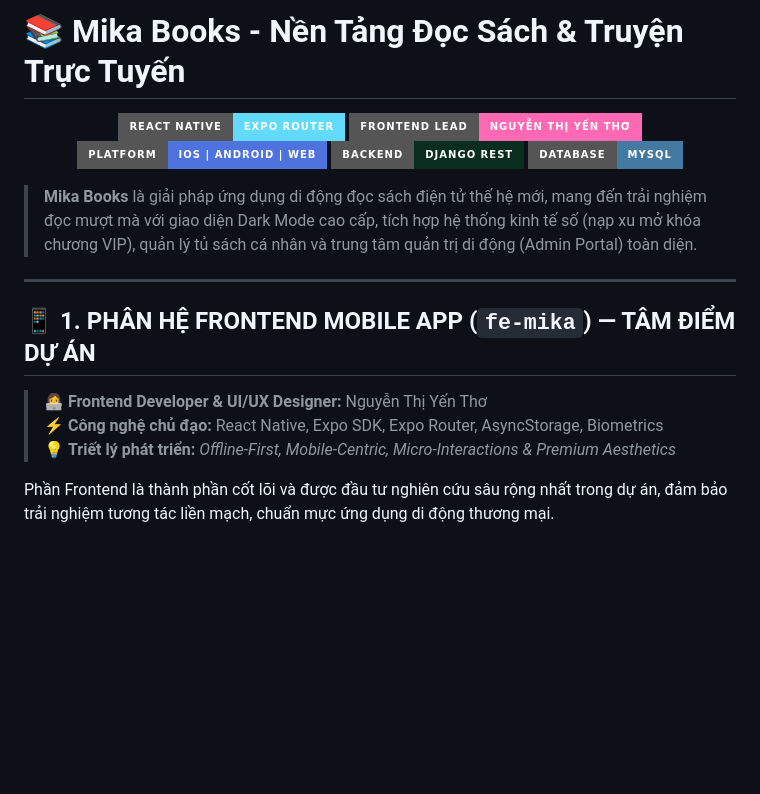
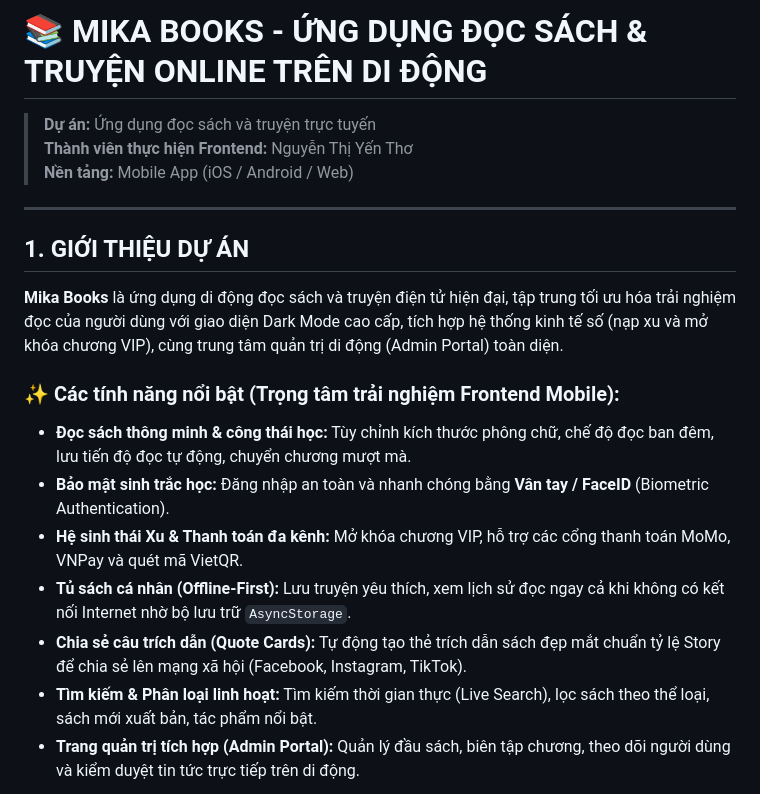
Before and after one commit to YenTho79/fe-mika, a Markdown page: README.md, the part around one of its changes. Rendered like a GitHub page; badges without logos; blank space fills up the shorter version.

```diff
--- a/README.md
+++ b/README.md
@@ -1,22 +1,21 @@
-# 📚 Mika Books - Nền Tảng Đọc Sách & Truyện Trực Tuyến
+# 📚 MIKA BOOKS - ỨNG DỤNG ĐỌC SÁCH & TRUYỆN ONLINE TRÊN DI ĐỘNG
 
-<p align="center">
-  <img src="https://img.shields.io/badge/React%20Native-Expo%20Router-61DAFB?style=for-the-badge&logo=react&logoColor=black" />
-  <img src="https://img.shields.io/badge/Frontend%20Lead-Nguyễn%20Thị%20Yến%20Thơ-FF69B4?style=for-the-badge" />
-  <img src="https://img.shields.io/badge/Platform-iOS%20%7C%20Android%20%7C%20Web-4E73DF?style=for-the-badge" />
-  <img src="https://img.shields.io/badge/Backend-Django%20REST-092E20?style=for-the-badge&logo=django&logoColor=white" />
-  <img src="https://img.shields.io/badge/Database-MySQL-4479A1?style=for-the-badge&logo=mysql&logoColor=white" />
-</p>
-
-> **Mika Books** là giải pháp ứng dụng di động đọc sách điện tử thế hệ mới, mang đến trải nghiệm đọc mượt mà với giao diện Dark Mode cao cấp, tích hợp hệ thống kinh tế số (nạp xu mở khóa chương VIP), quản lý tủ sách cá nhân và trung tâm quản trị di động (Admin Portal) toàn diện.
+> **Dự án:** Ứng dụng đọc sách và truyện trực tuyến
+> **Thành viên thực hiện Frontend:** Nguyễn Thị Yến Thơ
+> **Nền tảng:** Mobile App (iOS / Android / Web)
 
 ---
 
-## 📱 1. PHÂN HỆ FRONTEND MOBILE APP (`fe-mika`) — TÂM ĐIỂM DỰ ÁN
+## 1. GIỚI THIỆU DỰ ÁN
 
-> 👩‍💻 **Frontend Developer & UI/UX Designer:** Nguyễn Thị Yến Thơ
-> ⚡ **Công nghệ chủ đạo:** React Native, Expo SDK, Expo Router, AsyncStorage, Biometrics
-> 💡 **Triết lý phát triển:** *Offline-First, Mobile-Centric, Micro-Interactions & Premium Aesthetics*
+**Mika Books** là ứng dụng di động đọc sách và truyện điện tử hiện đại, tập trung tối ưu hóa trải nghiệm đọc của người dùng với giao diện Dark Mode cao cấp, tích hợp hệ thống kinh tế số (nạp xu và mở khóa chương VIP), cùng trung tâm quản trị di động (Admin Portal) toàn diện.
 
-Phần Frontend là thành phần cốt lõi và được đầu tư nghiên cứu sâu rộng nhất trong dự án, đảm bảo trải nghiệm tương tác liền mạch, chuẩn mực ứng dụng di động thương mại.
+### ✨ Các tính năng nổi bật (Trọng tâm trải nghiệm Frontend Mobile):
+- **Đọc sách thông minh & công thái học:** Tùy chỉnh kích thước phông chữ, chế độ đọc ban đêm, lưu tiến độ đọc tự động, chuyển chương mượt mà.
+- **Bảo mật sinh trắc học:** Đăng nhập an toàn và nhanh chóng bằng **Vân tay / FaceID** (Biometric Authentication).
+- **Hệ sinh thái Xu & Thanh toán đa kênh:** Mở khóa chương VIP, hỗ trợ các cổng thanh toán MoMo, VNPay và quét mã VietQR.
+- **Tủ sách cá nhân (Offline-First):** Lưu truyện yêu thích, xem lịch sử đọc ngay cả khi không có kết nối Internet nhờ bộ lưu trữ `AsyncStorage`.
+- **Chia sẻ câu trích dẫn (Quote Cards):** Tự động tạo thẻ trích dẫn sách đẹp mắt chuẩn tỷ lệ Story để chia sẻ lên mạng xã hội (Facebook, Instagram, TikTok).
+- **Tìm kiếm & Phân loại linh hoạt:** Tìm kiếm thời gian thực (Live Search), lọc sách theo thể loại, sách mới xuất bản, tác phẩm nổi bật.
+- **Trang quản trị tích hợp (Admin Portal):** Quản lý đầu sách, biên tập chương, theo dõi người dùng và kiểm duyệt tin tức trực tiếp trên di động.
 
```
Also changed, not shown: other parts of README.md (+80 -108 lines).
